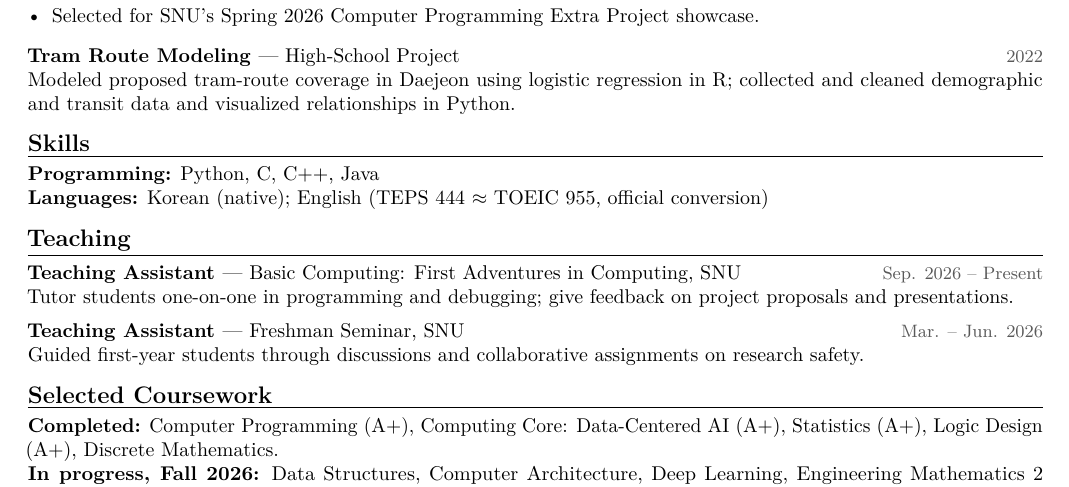
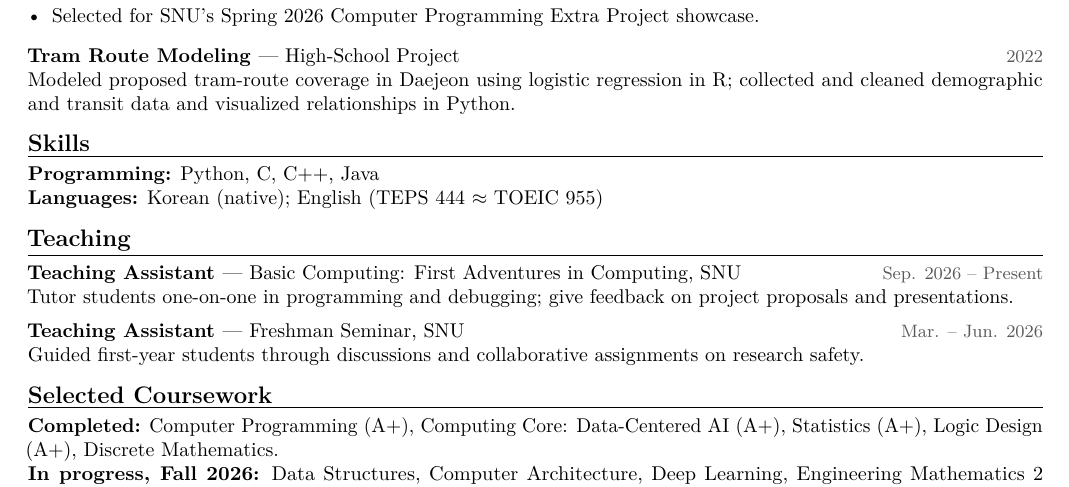
Before and after one commit to saturdayynightlive/saturdayynightlive.github.io, a LaTeX CV (Hwan_Ji_CV.tex): part of the page, cut so that both start at the same text. Compiled offline with pdfLaTeX.

Commit message:
Simplify language score notation

```diff
--- a/Hwan_Ji_CV.tex
+++ b/Hwan_Ji_CV.tex
@@ -47,7 +47,7 @@ Modeled proposed tram-route coverage in Daejeon using logistic regression in R;
 
 \cvsection{Skills}
 \textbf{Programming:} Python, C, C++, Java\\
-\textbf{Languages:} Korean (native); English (TEPS 444 $\approx$ TOEIC 955, \href{https://www.teps.or.kr/InfoBoard/ConversionTable}{official conversion})
+\textbf{Languages:} Korean (native); English (TEPS 444 $\approx$ TOEIC 955)
 
 \cvsection{Teaching}
 \entry{Teaching Assistant \textnormal{--- Basic Computing: First Adventures in Computing, SNU}}{Sep. 2026 -- Present}
```
Also changed, not shown: Hwan_Ji_CV.pdf.
